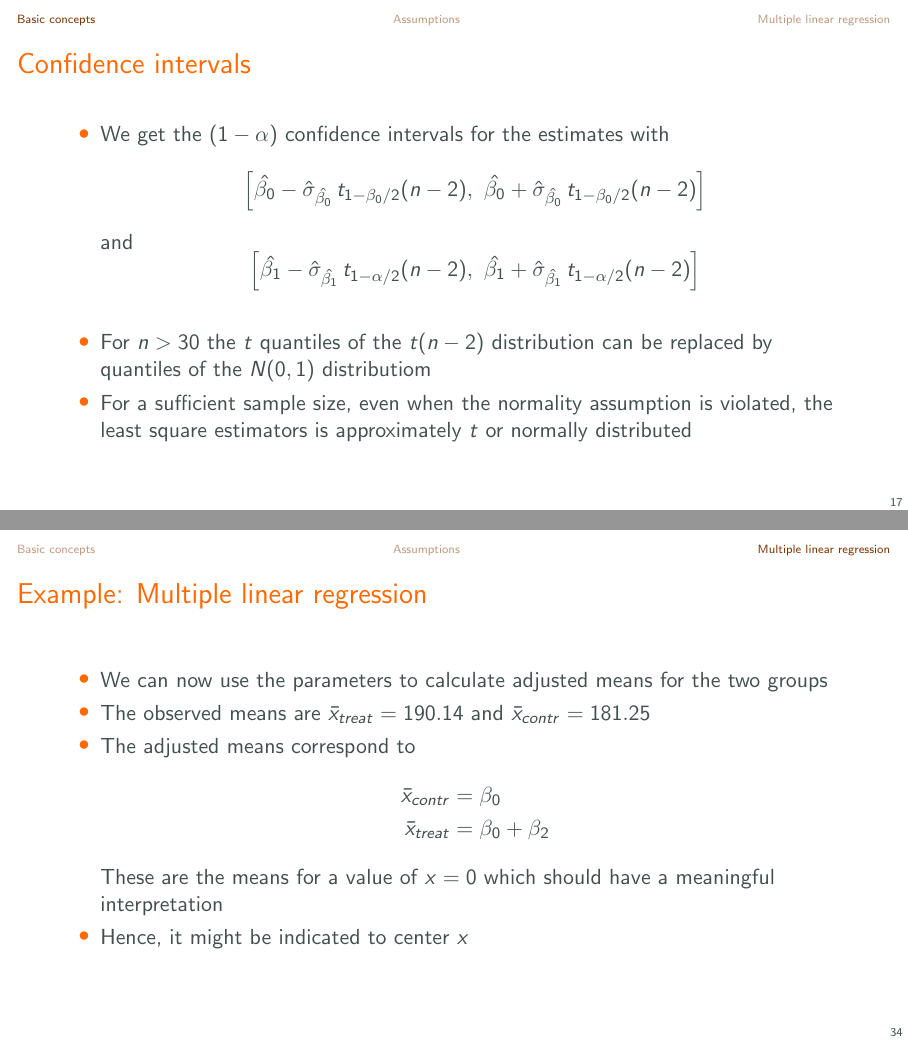
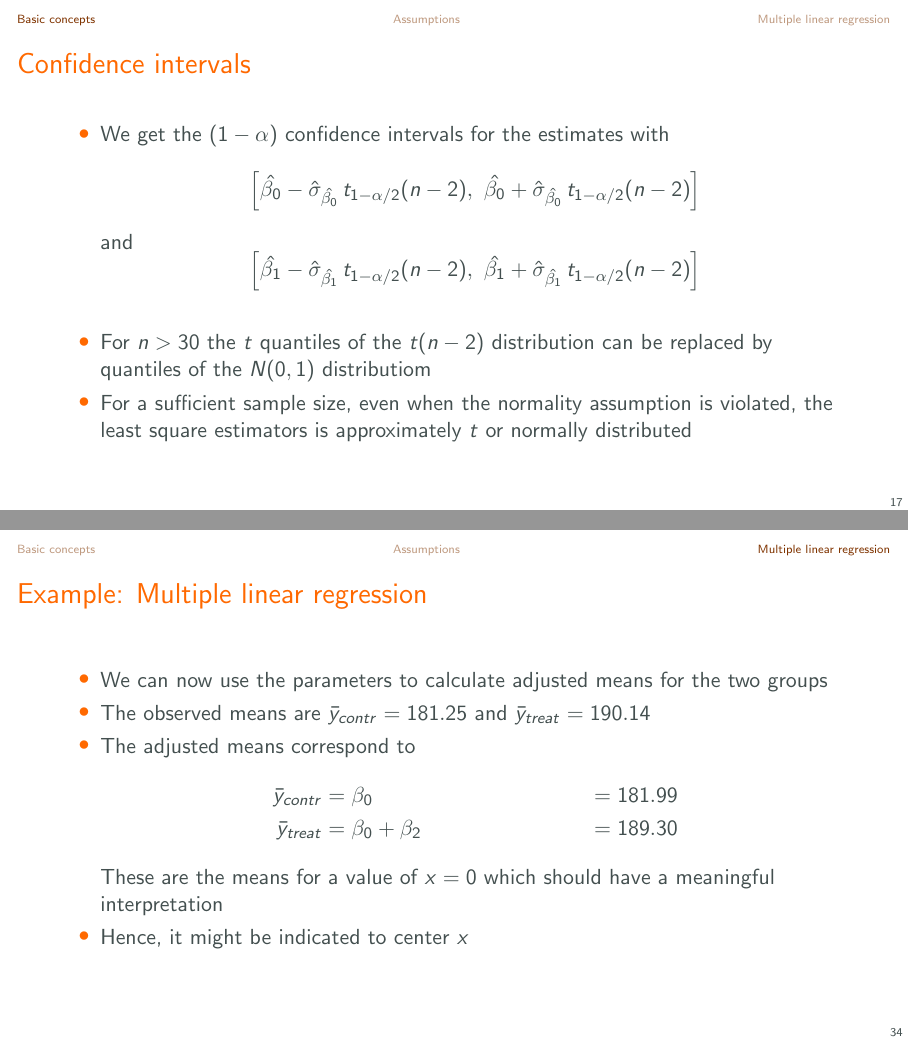
Before and after one commit to nwickel/mixed_models, LaTeX slides (slides/01_regression/01_regression.tex): pages 19 and 36 of 39, joined at a grey line. Compiled offline with pdfLaTeX.

Commit message:
Fix errors

```diff
--- a/slides/01_regression/01_regression.tex
+++ b/slides/01_regression/01_regression.tex
@@ -338,8 +338,8 @@ hist(pars[3, ])
   \begin{itemize}
     \item We get the $(1-\alpha)$ confidence intervals for the estimates with
 \[
-  \left[\hat{\beta_0} - \hat{\sigma}_{\hat{\beta_0}} \, t_{1-\beta_0/2} (n-2),~
-  \hat{\beta_0} + \hat{\sigma}_{\hat{\beta_0}} \, t_{1-\beta_0/2} (n-2)\right]
+  \left[\hat{\beta_0} - \hat{\sigma}_{\hat{\beta_0}} \, t_{1-\alpha/2} (n-2),~
+  \hat{\beta_0} + \hat{\sigma}_{\hat{\beta_0}} \, t_{1-\alpha/2} (n-2)\right]
 \]
 and
 \[
@@ -640,12 +640,12 @@ aggregate(y ~ z, dat, mean)
   \begin{itemize}
     \item We can now use the parameters to calculate adjusted means for the
       two groups
-    \item The observed means are $\bar x_{treat} = 190.14$ and $\bar
-      x_{contr} = 181.25$
+    \item The observed means are $\bar y_{contr} = 181.25$ and
+      $\bar y_{treat} = 190.14$
     \item The adjusted means correspond to
 \begin{align*}
-\bar x_{contr} & = \beta_0\\
-\bar x_{treat} & = \beta_0 + \beta_2
+  \bar y_{contr} & = \beta_0 & = 181.99\\
+  \bar y_{treat} & = \beta_0 + \beta_2 & = 189.30
 \end{align*}
 These are the means for a value of $x = 0$ which should have a meaningful
 interpretation
```
Also changed, not shown: slides/01_regression/01_regression.tex (2 more changed lines).
